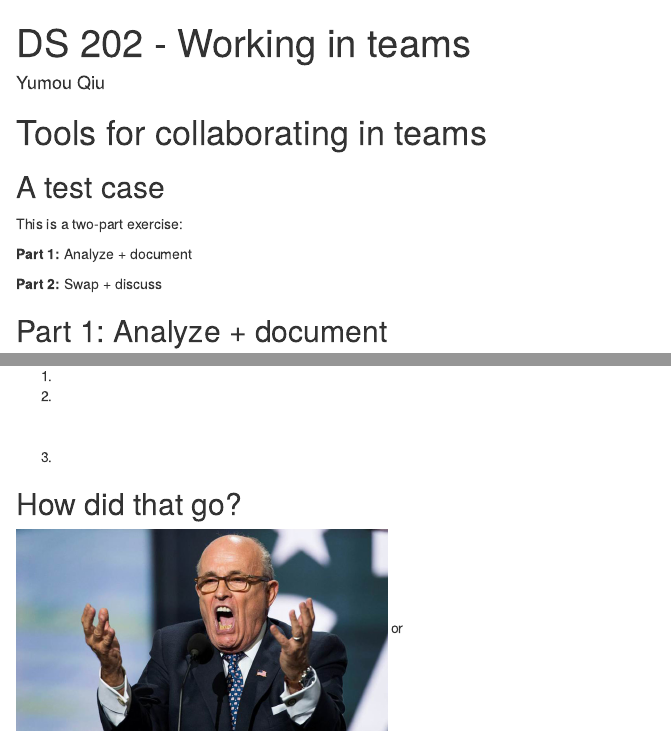
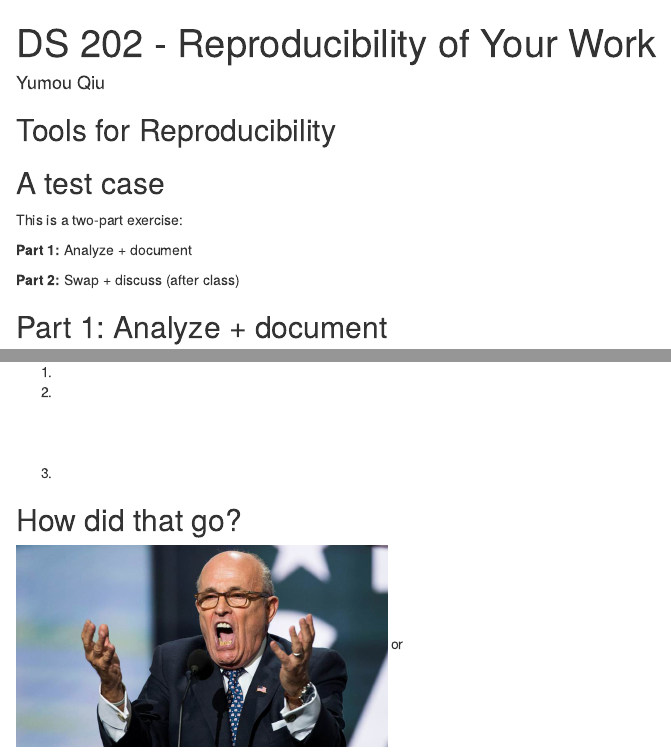
Before and after one commit to yumouqiu/DS202-Spring2022, an R Markdown document (Lecture1_collaborative-environment/01_test-case.Rmd): the page in a window 1100 px wide, from its top, and a second part further down, joined at a grey line. Rendered offline with R 4.5, knitr and Pandoc, with nearby package versions; drawn as R Markdown's standard HTML page in place of the format the file asks for.

Commit message:
lecture 1-1

````diff
--- a/Lecture1_collaborative-environment/01_test-case.Rmd
+++ b/Lecture1_collaborative-environment/01_test-case.Rmd
@@ -1,5 +1,5 @@
 ---
-title: "DS 202 - Working in teams"
+title: "DS 202 - Reproducibility of Your Work"
 author: "Yumou Qiu"
 ratio: 16x10
 output:
@@ -11,7 +11,7 @@ output:
 ```{r setup, include=FALSE}
 knitr::opts_chunk$set(echo = TRUE)
 ```
-# Tools for collaborating in teams
+## Tools for Reproducibility
 
 
 ## A test case
@@ -20,7 +20,7 @@ This is a two-part exercise:
 
 **Part 1:** Analyze + document
 
-**Part 2:** Swap + discuss
+**Part 2:** Swap + discuss (after class)
 
 
 ## Part 1: Analyze + document
@@ -60,5 +61,4 @@ as `999999`, it should actually be `69.96`. Make this correction.</font>
 <img src="images/blue.jpeg" class="cover" height=1500>
 
 1. <font color="white">Introduce yourself to the team closest to you.</font>
-2. <font color="white">Swap instructions / documentation with the other team, and try to reproduce
-their work, first **without talking to each oher**. </font>
+2. <font color="white">Email your instructions / documentation to the other team member. Your team member should try to reproduce
@@ -67,6 +67,6 @@ their work, first **without talking to each oher**. </font>
-in a way that would emulate the experience. (Remember, this could be part of the
+<font color="white">If your collaborator does not have/know the software they need to reproduce your work,  walk them through it in a way that would emulate the experience. (Remember, this could be part of the
 irreproducibility problem!)</font>
-3. <font color="white">Then, talk to each other about challenges you faced (or didn't face) or why you were or weren't able to reproduce their work.</font>
+3. <font color="white">Then, write down the challenges you faced (or didn't face) or why you were or weren't able to reproduce their work.</font>
 
 
 <!--- <br><br>
````
Also changed, not shown: Lecture1_collaborative-environment/01_test-case.html, Lecture1_collaborative-environment/01_test-case.Rmd (5 more changed lines).
